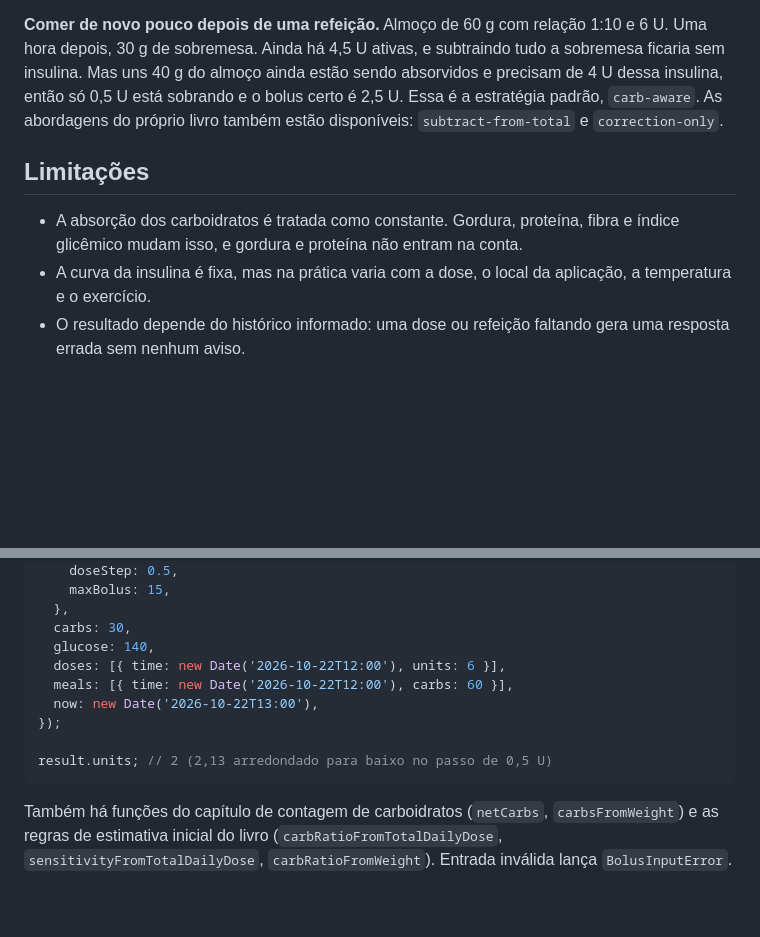
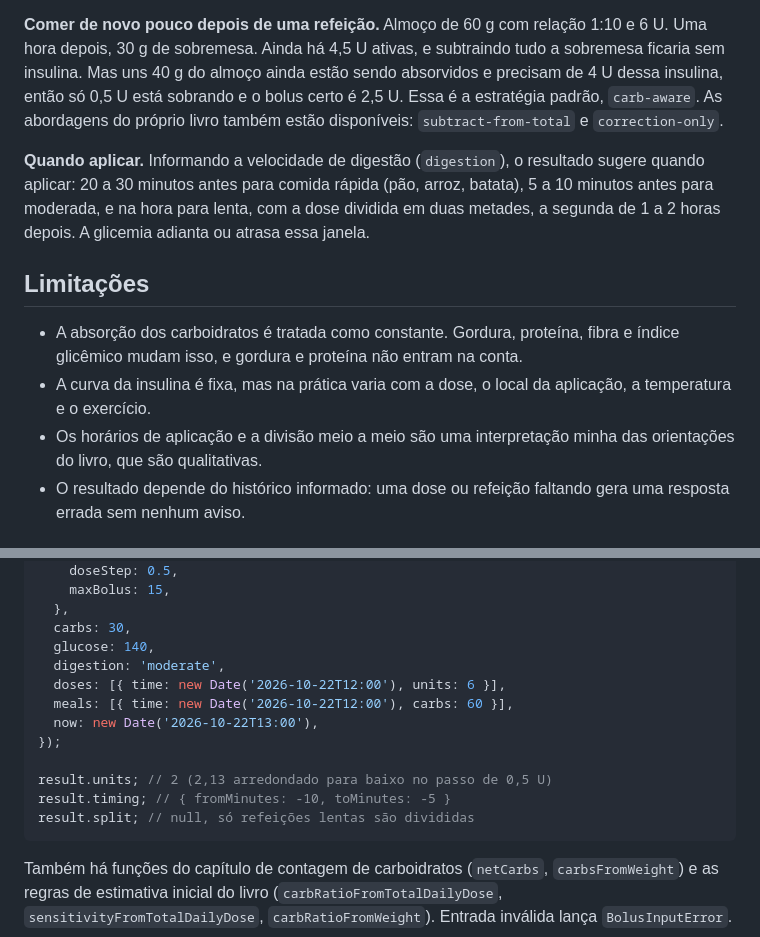
Before and after one commit to Coimbrice/bolus-pra-bolos, a Markdown page: README.md, 2 parts joined by grey strips. GitHub-like rendering; blank space fills up the shorter version.

Commit message:
docs: document bolus timing and dose split

````diff
--- a/README.md
+++ b/README.md
@@ -32,10 +32,13 @@ Relação, sensibilidade e alvo podem mudar ao longo do dia. A dose é arredonda
 
 **Comer de novo pouco depois de uma refeição.** Almoço de 60 g com relação 1:10 e 6 U. Uma hora depois, 30 g de sobremesa. Ainda há 4,5 U ativas, e subtraindo tudo a sobremesa ficaria sem insulina. Mas uns 40 g do almoço ainda estão sendo absorvidos e precisam de 4 U dessa insulina, então só 0,5 U está sobrando e o bolus certo é 2,5 U. Essa é a estratégia padrão, `carb-aware`. As abordagens do próprio livro também estão disponíveis: `subtract-from-total` e `correction-only`.
 
+**Quando aplicar.** Informando a velocidade de digestão (`digestion`), o resultado sugere quando aplicar: 20 a 30 minutos antes para comida rápida (pão, arroz, batata), 5 a 10 minutos antes para moderada, e na hora para lenta, com a dose dividida em duas metades, a segunda de 1 a 2 horas depois. A glicemia adianta ou atrasa essa janela.
+
 ## Limitações
 
 - A absorção dos carboidratos é tratada como constante. Gordura, proteína, fibra e índice glicêmico mudam isso, e gordura e proteína não entram na conta.
 - A curva da insulina é fixa, mas na prática varia com a dose, o local da aplicação, a temperatura e o exercício.
+- Os horários de aplicação e a divisão meio a meio são uma interpretação minha das orientações do livro, que são qualitativas.
 - O resultado depende do histórico informado: uma dose ou refeição faltando gera uma resposta errada sem nenhum aviso.
 
 ## Uso
@@ -63,12 +66,15 @@ const result = calculateBolus({
   },
   carbs: 30,
   glucose: 140,
+  digestion: 'moderate',
   doses: [{ time: new Date('2026-10-22T12:00'), units: 6 }],
   meals: [{ time: new Date('2026-10-22T12:00'), carbs: 60 }],
   now: new Date('2026-10-22T13:00'),
 });
 
 result.units; // 2 (2,13 arredondado para baixo no passo de 0,5 U)
+result.timing; // { fromMinutes: -10, toMinutes: -5 }
+result.split; // null, só refeições lentas são divididas
 ```
 
 Também há funções do capítulo de contagem de carboidratos (`netCarbs`, `carbsFromWeight`) e as regras de estimativa inicial do livro (`carbRatioFromTotalDailyDose`, `sensitivityFromTotalDailyDose`, `carbRatioFromWeight`). Entrada inválida lança `BolusInputError`.
````
Also changed, not shown: README.en.md (+6 -0 lines).
